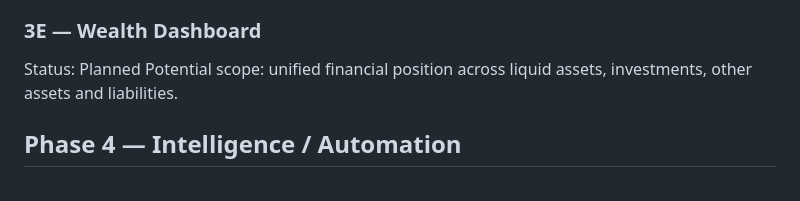
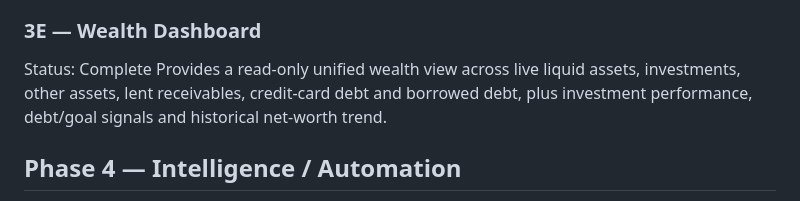
Before and after one commit to YouthStack-Dev/money_maintainer, a Markdown page: docs/PHASE_ROADMAP.md, the part around the change. Rendered like a GitHub page.

Commit message:
docs: document phase 3e dashboard

```diff
--- a/docs/PHASE_ROADMAP.md
+++ b/docs/PHASE_ROADMAP.md
@@ -80,8 +80,8 @@ Status: Complete
 Adds BUY/SELL investment transactions with quantity validation, weighted-average cost basis updates, fee-aware realized gains, portfolio performance metrics and allocation by investment type. Investment transactions update portfolio holdings but remain separate from the bank/cash ledger.
 
 ### 3E — Wealth Dashboard
-Status: Planned
-Potential scope: unified financial position across liquid assets, investments, other assets and liabilities.
+Status: Complete
+Provides a read-only unified wealth view across live liquid assets, investments, other assets, lent receivables, credit-card debt and borrowed debt, plus investment performance, debt/goal signals and historical net-worth trend.
 
 ## Phase 4 — Intelligence / Automation
 Status: Planned
```
